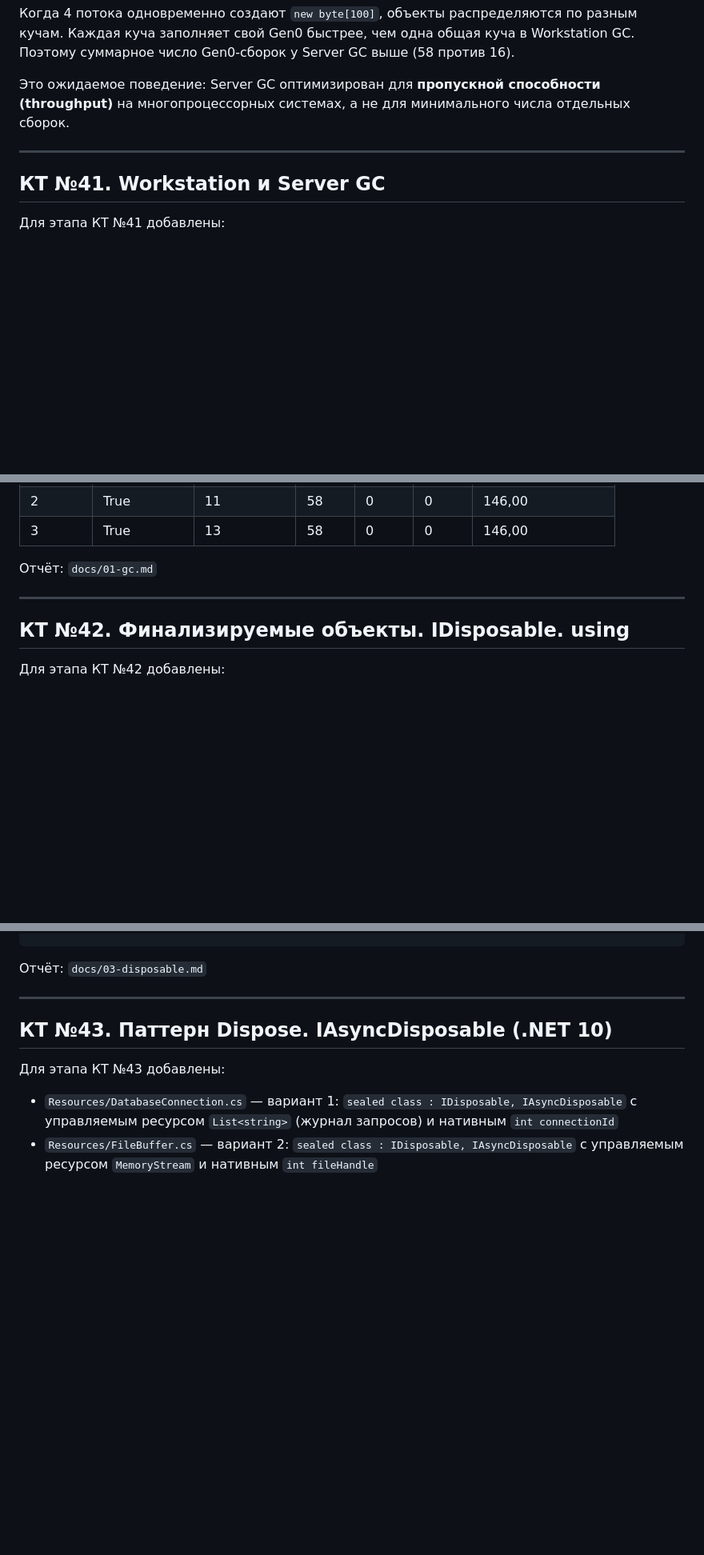
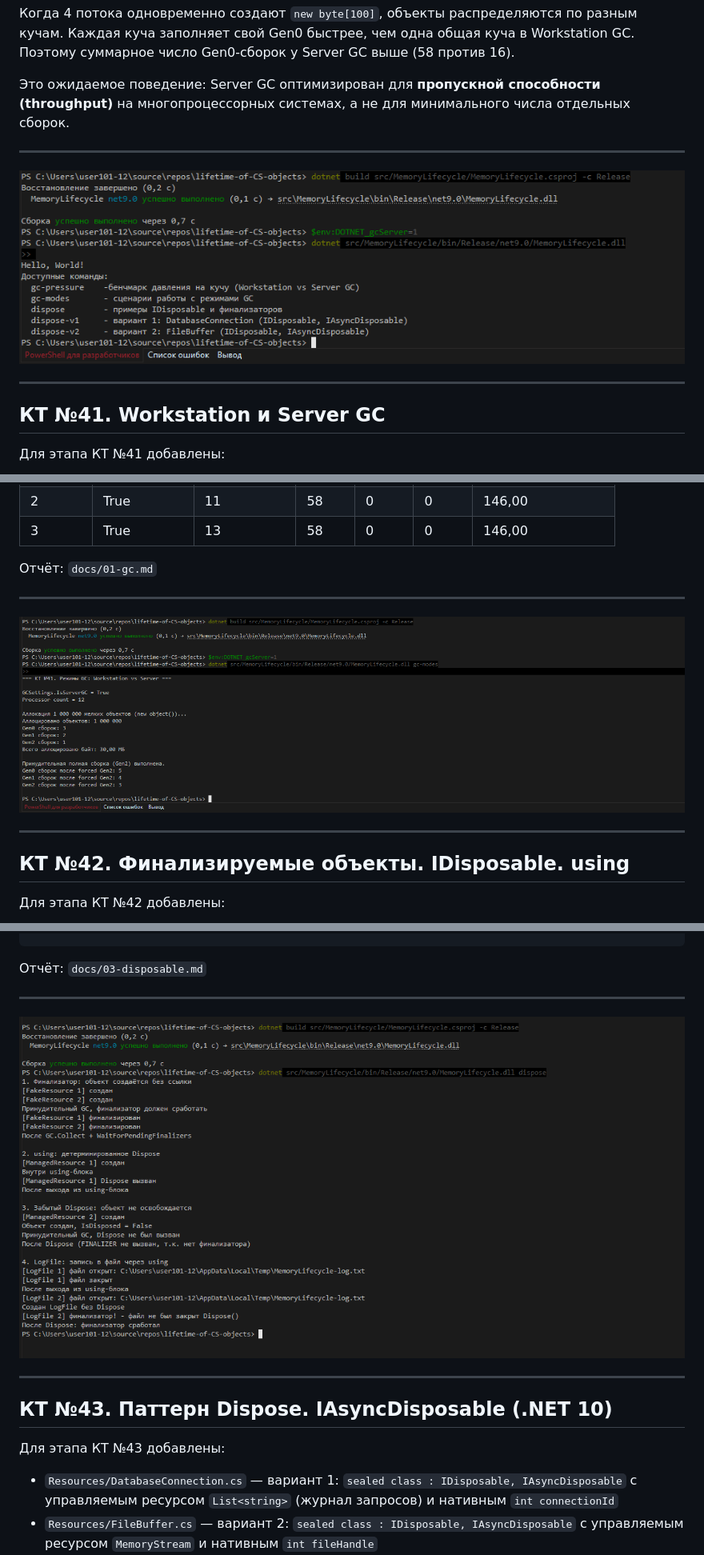
Before and after one commit to LIJTA3U/lifetime-of-CS-objects, a Markdown page: README.md, 3 parts joined by grey strips. Shown at 80% size. Drawn GitHub-style; pictures changed too: docs/screenshots/kt40.png (added), docs/screenshots/kt41.png (added), docs/screenshots/kt42.png (added); blank space fills up the shorter version.

Commit message:
docs(readme): add screenshots for KT40-42 to README

````diff
--- a/README.md
+++ b/README.md
@@ -170,6 +170,10 @@ dotnet build src/MemoryLifecycle/MemoryLifecycle.csproj -c Release
 
 ---
 
+![Скриншот КТ №40 — вывод gc-pressure](docs/screenshots/kt40.png)
+
+---
+
 ## КТ №41. Workstation и Server GC
 
 Для этапа КТ №41 добавлены:
@@ -227,6 +231,10 @@ dotnet src/MemoryLifecycle/bin/Release/net9.0/MemoryLifecycle.dll gc-modes
 
 ---
 
+![Скриншот КТ №41 — вывод gc-modes](docs/screenshots/kt41.png)
+
+---
+
 ## КТ №42. Финализируемые объекты. IDisposable. using
 
 Для этапа КТ №42 добавлены:
@@ -272,6 +280,10 @@ dotnet src/MemoryLifecycle/bin/Release/net9.0/MemoryLifecycle.dll gc-modes
 ```
 
 Отчёт: `docs/03-disposable.md`
+
+---
+
+![Скриншот КТ №42 — вывод dispose](docs/screenshots/kt42.png)
 
 ---
 
````
